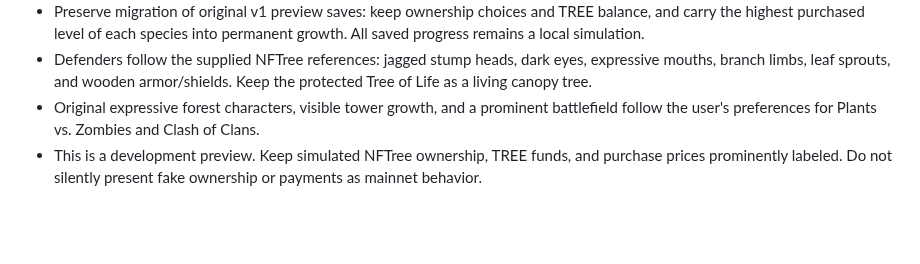
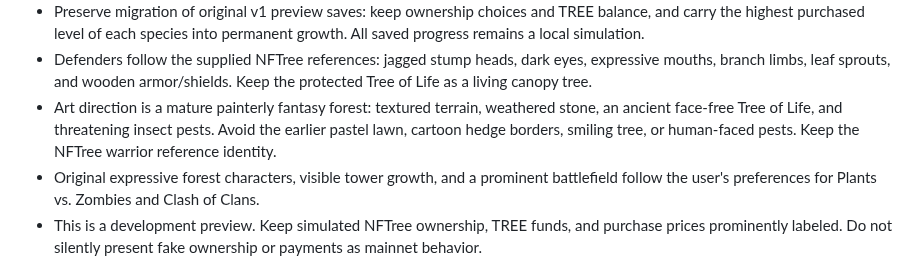
Before and after one commit to TheCryptoArborist/treetowerdefense, a Markdown page: AGENTS.md, the part around the change. Drawn GitHub-style; blank space fills up the shorter version.

```diff
--- a/AGENTS.md
+++ b/AGENTS.md
@@ -12,6 +12,7 @@ Read README.md for accepted product decisions and current prototype limitations.
 - Tower growth is permanent by species (Sapling → Guardian → Ancient). One TREE upgrade improves all current and future defenders of that species. A fresh run keeps species growth, best chapter stars, and landmarks.
 - Preserve migration of original v1 preview saves: keep ownership choices and TREE balance, and carry the highest purchased level of each species into permanent growth. All saved progress remains a local simulation.
 - Defenders follow the supplied NFTree references: jagged stump heads, dark eyes, expressive mouths, branch limbs, leaf sprouts, and wooden armor/shields. Keep the protected Tree of Life as a living canopy tree.
+- Art direction is a mature painterly fantasy forest: textured terrain, weathered stone, an ancient face-free Tree of Life, and threatening insect pests. Avoid the earlier pastel lawn, cartoon hedge borders, smiling tree, or human-faced pests. Keep the NFTree warrior reference identity.
 - Original expressive forest characters, visible tower growth, and a prominent battlefield follow the user's preferences for Plants vs. Zombies and Clash of Clans.
 - This is a development preview. Keep simulated NFTree ownership, TREE funds, and purchase prices prominently labeled. Do not silently present fake ownership or payments as mainnet behavior.
 - Client-side saved state is editable. Never use it as production payment proof, ownership proof, or prize eligibility.
```
Also changed, not shown: README.md (+15 -3 lines), docs/environment-art.md (added, +39 -0 lines), docs/forest-battle-v05.jpg (added), docs/forest-empty-v05.jpg (added), 9 other files.
